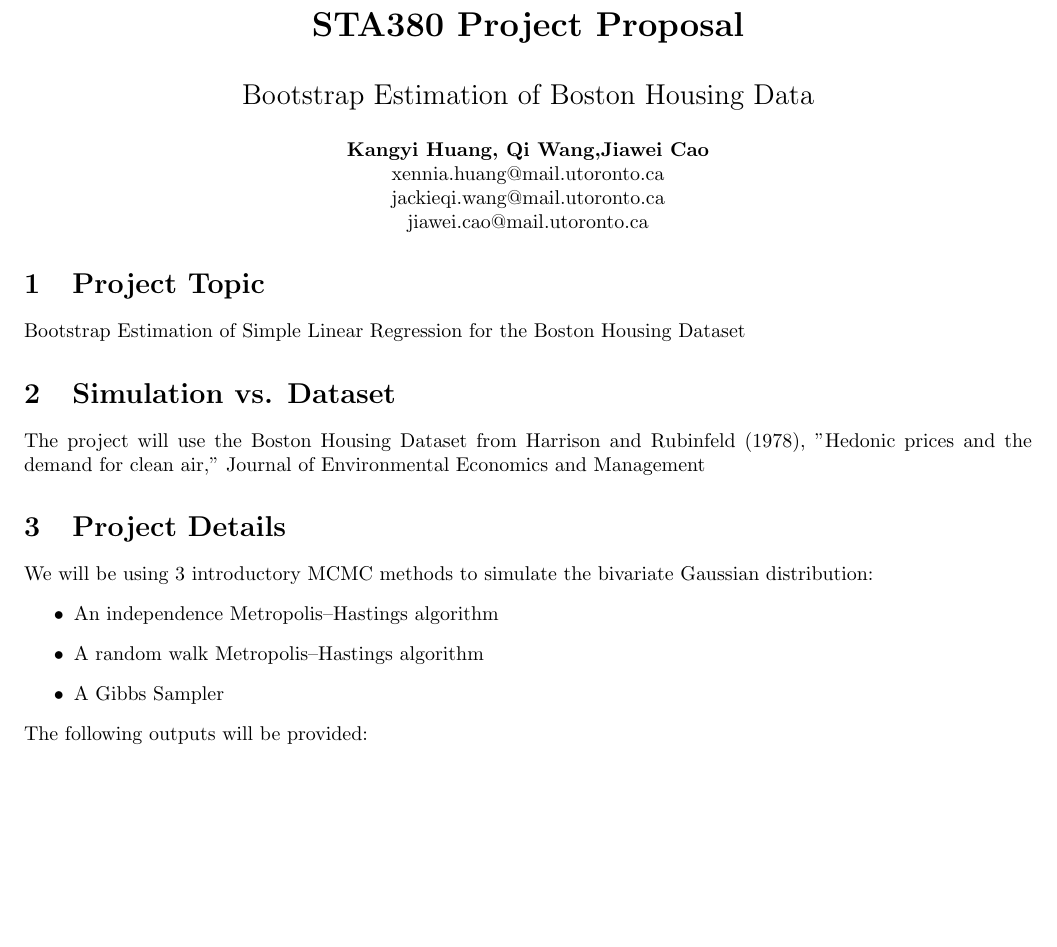
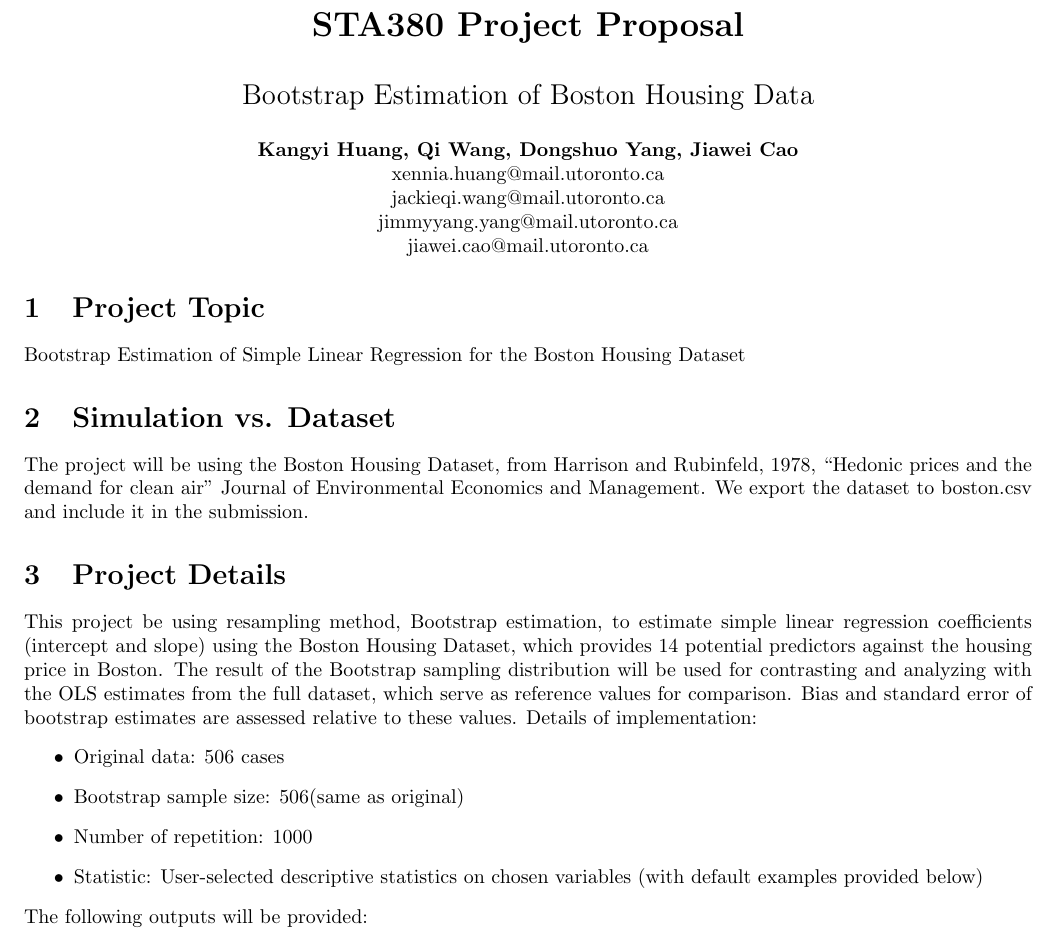
Before and after one commit to clara0510huang/sta380-group-project, a LaTeX document (submission/Proposal/main.tex): part of page 1 of 2, cut so that both start at the same text, the shorter picture padded with empty space. Compiled offline with pdfLaTeX.

Commit message:
Part2 & 3 modification

```diff
--- a/submission/Proposal/main.tex
+++ b/submission/Proposal/main.tex
@@ -19,9 +19,10 @@
         \Large{Bootstrap Estimation of Boston Housing Data} \\
         \vspace{1em}
 
-        \normalsize\textbf{Kangyi Huang, Qi Wang,Jiawei Cao} \\
+        \normalsize\textbf{Kangyi Huang, Qi Wang, Dongshuo Yang, Jiawei Cao} \\
         \normalsize{xennia.huang@mail.utoronto.ca} \\
         \normalsize{jackieqi.wang@mail.utoronto.ca} \\
+        \normalsize{jimmyyang.yang@mail.utoronto.ca} \\
         \normalsize{jiawei.cao@mail.utoronto.ca} \\
 
 	\end{center}
@@ -30,14 +31,23 @@
          Bootstrap Estimation of Simple Linear Regression for the Boston Housing Dataset
 
         \section{Simulation vs. Dataset}
-        The project will use the Boston Housing Dataset from Harrison and Rubinfeld (1978), "Hedonic prices and the demand for clean air,” Journal of Environmental Economics and Management
+        The project will be using the Boston Housing Dataset, from Harrison and Rubinfeld, 1978,
+        ``Hedonic prices and the demand for clean air” Journal of Environmental Economics and Management.
+        We export the dataset to boston.csv and include it in the submission.
 
         \section{Project Details}
-        We will be using 3 introductory MCMC methods to simulate the bivariate Gaussian distribution:
+        This project be using resampling method, Bootstrap estimation, to estimate simple linear regression
+        coefficients (intercept and slope) using the Boston Housing Dataset, which provides 14 potential
+        predictors against the housing price in Boston. The result of the Bootstrap sampling distribution
+        will be used for contrasting and analyzing with the OLS estimates from the full dataset,
+        which serve as reference values for comparison. Bias and standard error of bootstrap estimates are
+        assessed relative to these values.
+        Details of implementation:
         \begin{itemize}
-            \item An independence Metropolis–Hastings algorithm
-            \item A random walk Metropolis–Hastings algorithm
-            \item A Gibbs Sampler
+            \item Original data: 506 cases
+            \item Bootstrap sample size: 506(same as original)
+            \item Number of repetition: 1000
+            \item Statistic: User-selected descriptive statistics on chosen variables (with default examples provided below)
         \end{itemize}
         The following outputs will be provided:
         \begin{itemize}
```
Also changed, not shown: submission/Proposal/main.pdf, 1 other file.
